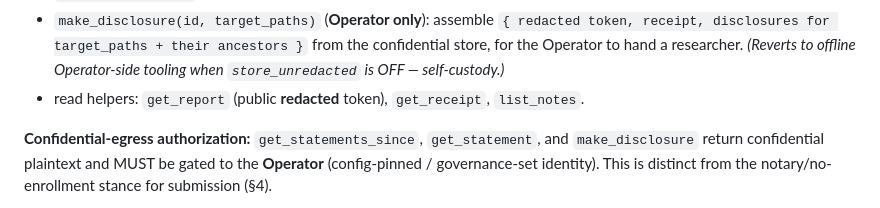
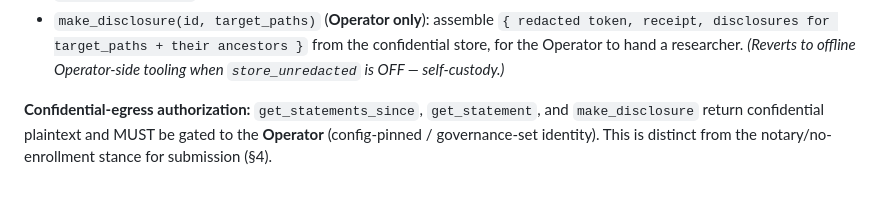
Before and after one commit to elkanatovey/selective-disclosure-app, a Markdown page: docs/DESIGN.md, the part around the change. Drawn GitHub-style.

Commit message:
docs: drop speculative read helpers (get_report/get_receipt/list_notes)
The duplicate-proof flow is offline and self-contained: the receipt in the
Operator-issued bundle is itself a signed inclusion proof, so verifiers need
no service read endpoints. get_receipt is redundant (submit returns it),
list_notes is unused, and standalone redacted-read is unneeded without an
explicit public-auditability goal. Remove until a concrete use appears.

Co-authored-by: Copilot <223556219+Copilot@users.noreply.github.com>

```diff
--- a/docs/DESIGN.md
+++ b/docs/DESIGN.md
@@ -212,8 +212,6 @@ COSE_Sign1 (service-signed, TEE):
   `{ redacted token, receipt, disclosures for target_paths + their ancestors }`
   from the confidential store, for the Operator to hand a researcher. *(Reverts to
   offline Operator-side tooling when `store_unredacted` is OFF — self-custody.)*
-- read helpers: `get_report` (public **redacted** token), `get_receipt`,
-  `list_notes`.
 
 **Confidential-egress authorization:** `get_statements_since`, `get_statement`,
 and `make_disclosure` return confidential plaintext and MUST be gated to the
```
